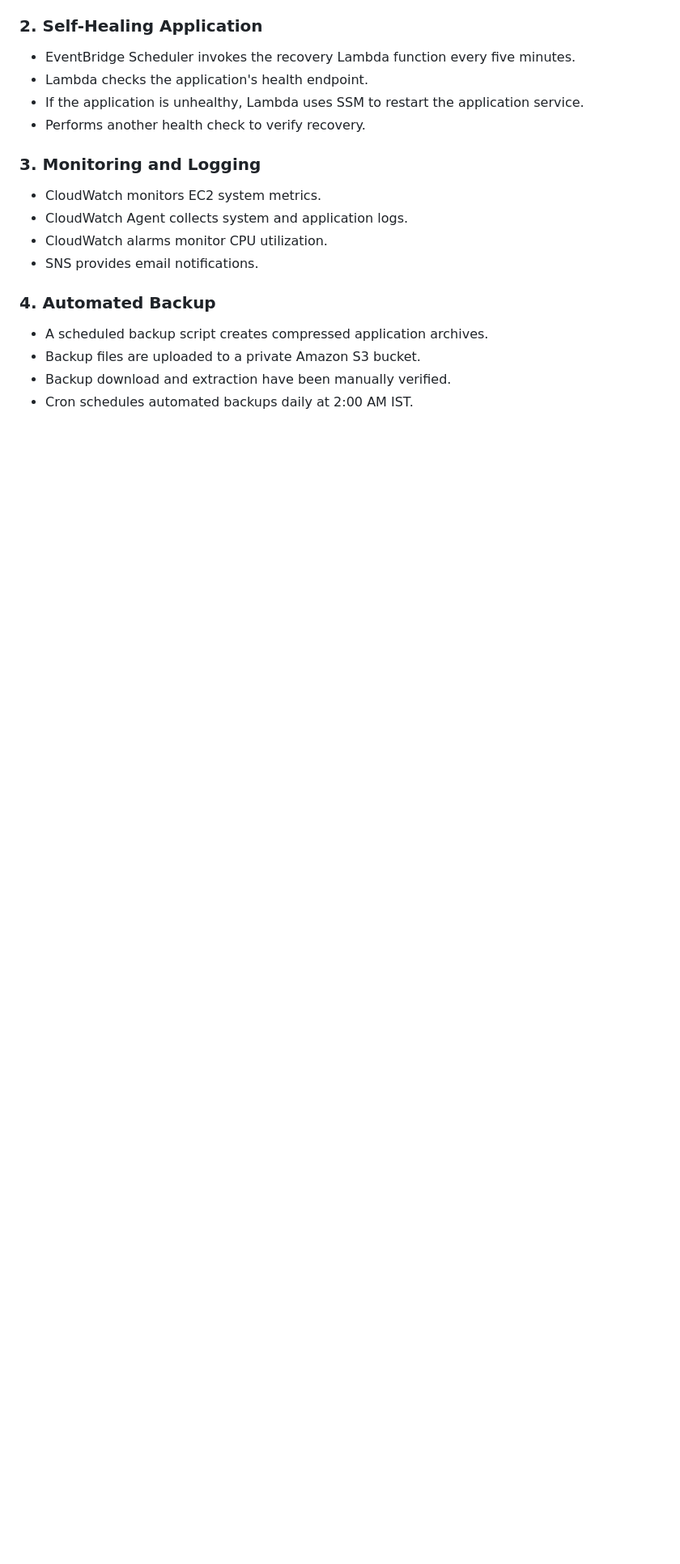
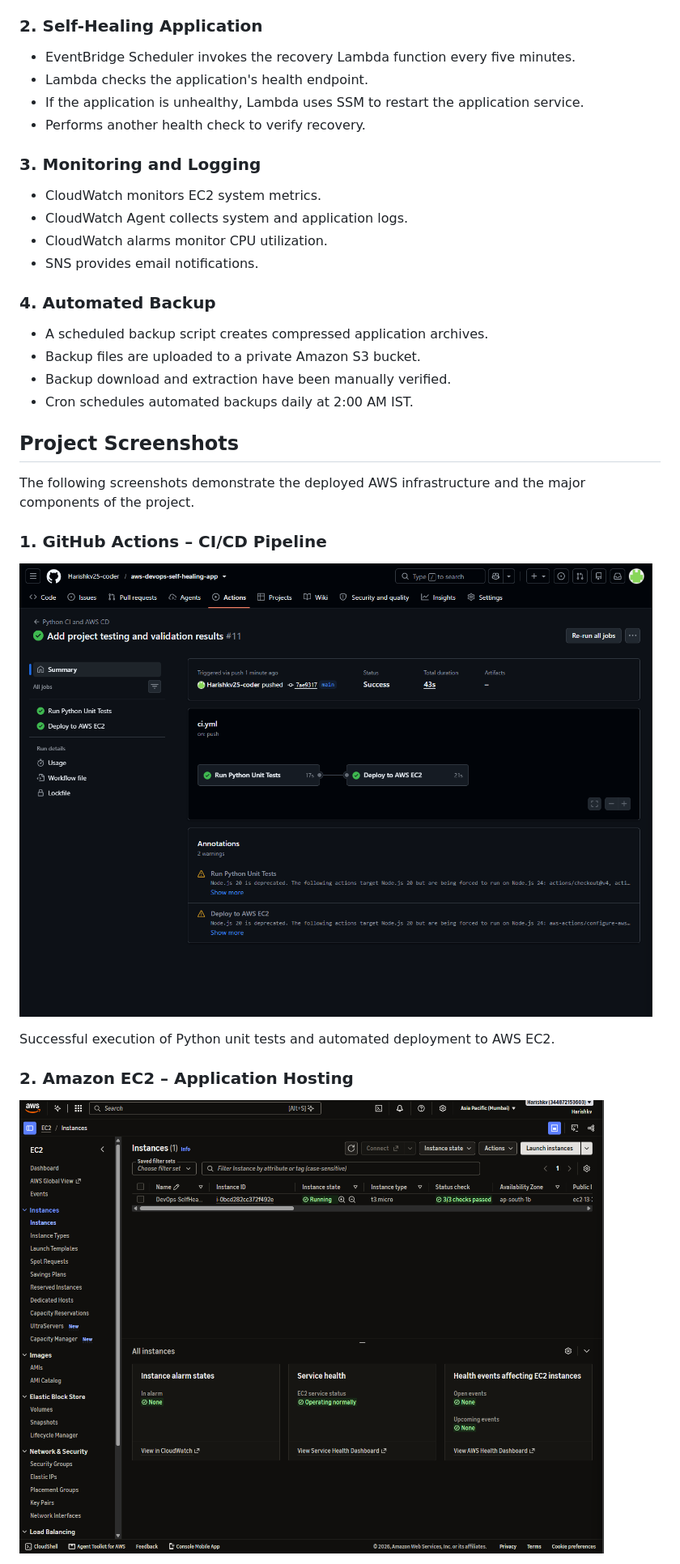
Before and after one commit to Harishkv25-coder/aws-devops-self-healing-app, a Markdown page: README.md, the part around one of its changes. Shown at 81% size. Drawn GitHub-style; pictures changed too: docs/screenshots/ec2-instance.png (added), docs/screenshots/github-actions-cicd.png (added); blank space fills up the shorter version.

Commit message:
Add project screenshots and update README

```diff
--- a/README.md
+++ b/README.md
@@ -86,3 +86,17 @@ The following diagram illustrates the architecture of the Automated CI/CD Pipeli
 - Backup download and extraction have been manually verified.
 - Cron schedules automated backups daily at 2:00 AM IST.
 
+## Project Screenshots
+
+The following screenshots demonstrate the deployed AWS infrastructure and the major components of the project.
+
+### 1. GitHub Actions – CI/CD Pipeline
+
+![GitHub Actions CI/CD](docs/screenshots/github-actions-cicd.png)
+
+Successful execution of Python unit tests and automated deployment to AWS EC2.
+
+### 2. Amazon EC2 – Application Hosting
+
+![Amazon EC2 Instance](docs/screenshots/ec2-instance.png)
+
```
Also changed, not shown: other parts of README.md (+26 -0 lines), docs/screenshots/cloudwatch-alarm-overview.png (added), docs/screenshots/eventbridge-scheduler.png (added), docs/screenshots/lambda-self-healing.png (added), docs/screenshots/s3-automated-backups.png (added).
